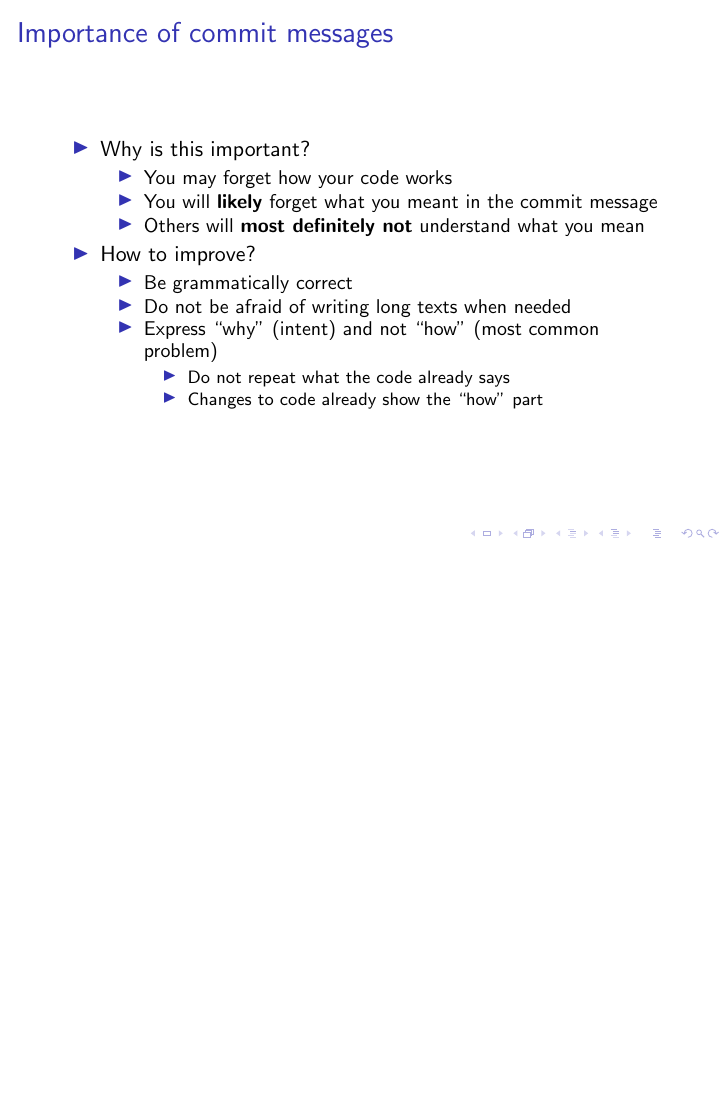
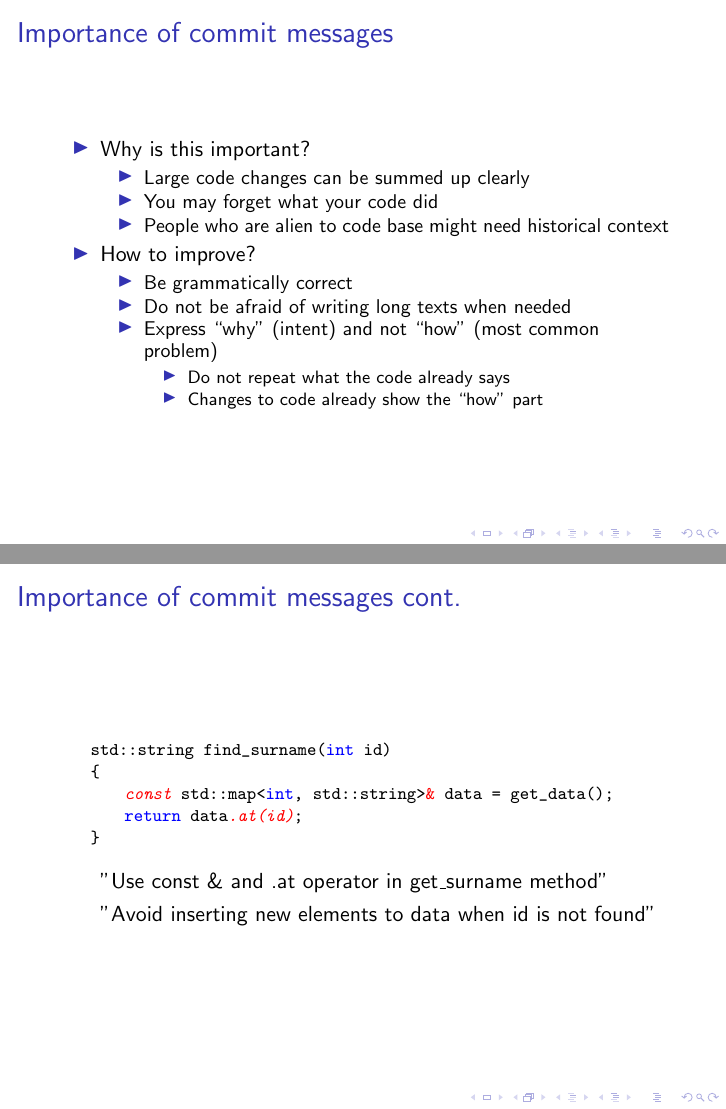
Before and after one commit to cengizkandemir/eul-git-seminar, LaTeX slides (presentation.tex): page 64 of 70 before the commit and pages 64 and 66 of 72 after it, the two joined at a grey line, the shorter picture padded with empty space. Compiled offline with pdfLaTeX.

Commit message:
Improve clarity on importance of commit messages

```diff
--- a/presentation.tex
+++ b/presentation.tex
@@ -287,9 +287,9 @@
   \begin{itemize}
   \item<1-> Why is this important?
     \begin{itemize}
-    \item<2-> You may forget how your code works
-    \item<3-> You will \textbf{likely} forget what you meant in the commit message
-    \item<4-> Others will \textbf{most definitely not} understand what you mean
+    \item<2-> Large code changes can be summed up clearly
+    \item<3-> You may forget what your code did
+    \item<4-> People who are alien to code base might need historical context
     \end{itemize}
   \item<5-> How to improve?
     \begin{itemize}
@@ -301,6 +301,21 @@
       \item <8-> Changes to code already show the ``how'' part
       \end{itemize}
     \end{itemize}
+  \end{itemize}
+\end{frame}
+
+\begin{frame}[fragile]
+  \frametitle{Importance of commit messages cont.}
+   \begin{lstlisting}
+    std::string find_surname(int id)
+    {
+        (*\textit{\color{red}{const}}*) std::map<int, std::string>(*\color{red}{\&}*) data = get_data();
+        return data(*\textit{\color{red}{.at(id)}}*);
+    }
+\end{lstlisting}
+  \begin{itemize}
+  \item<1->[] "Use const \& and .at operator in get\_surname method"
+  \item<2->[] "Avoid inserting new elements to data when id is not found"
   \end{itemize}
 \end{frame}
 
```
Also changed, not shown: presentation.pdf.
